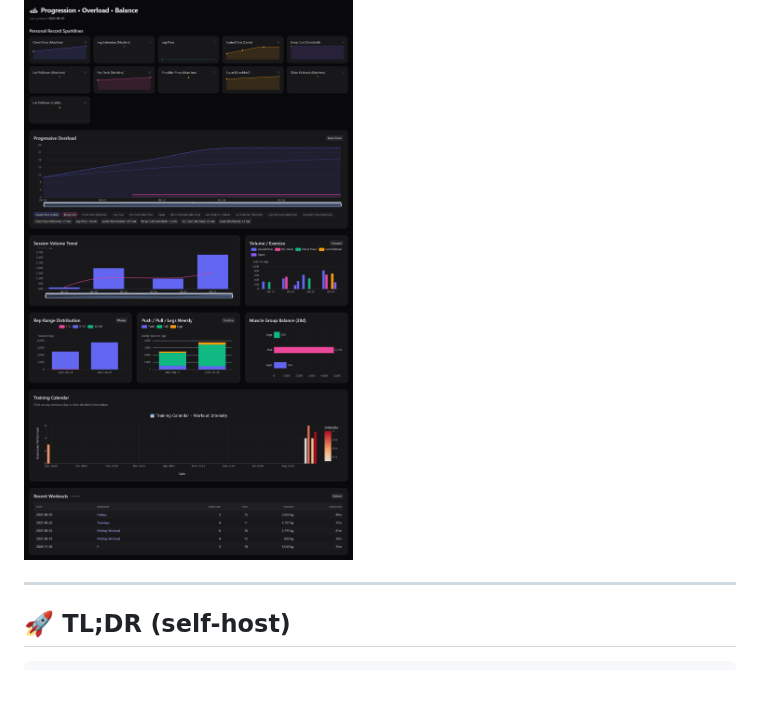
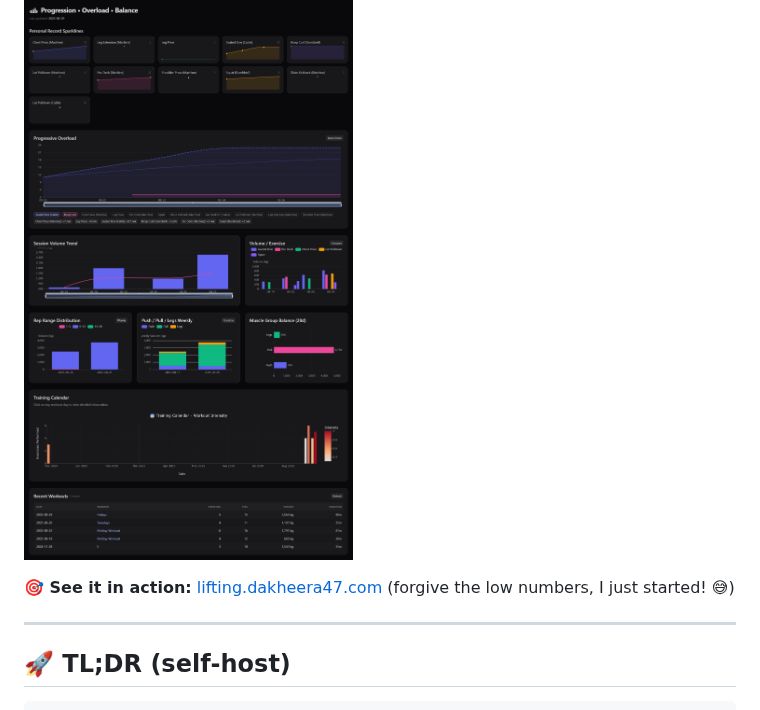
Before and after one commit to DaKheera47/strong-statistics, a Markdown page: readme.md, the part around the change. Rendered like a GitHub page; blank space fills up the shorter version.

Commit message:
add demo

```diff
--- a/readme.md
+++ b/readme.md
@@ -3,6 +3,8 @@
 Self‑hosted strength‑training analytics for **Strong** app exports. Import your CSV, see PRs, volume trends, rep ranges, and workout history — all stored locally in SQLite.
 
 ![Dashboard overview](screenshots/full%20page%20desktop.png)
+
+**🎯 See it in action:** [lifting.dakheera47.com](https://lifting.dakheera47.com) (forgive the low numbers, I just started! 😅)
 
 ---
 
```
